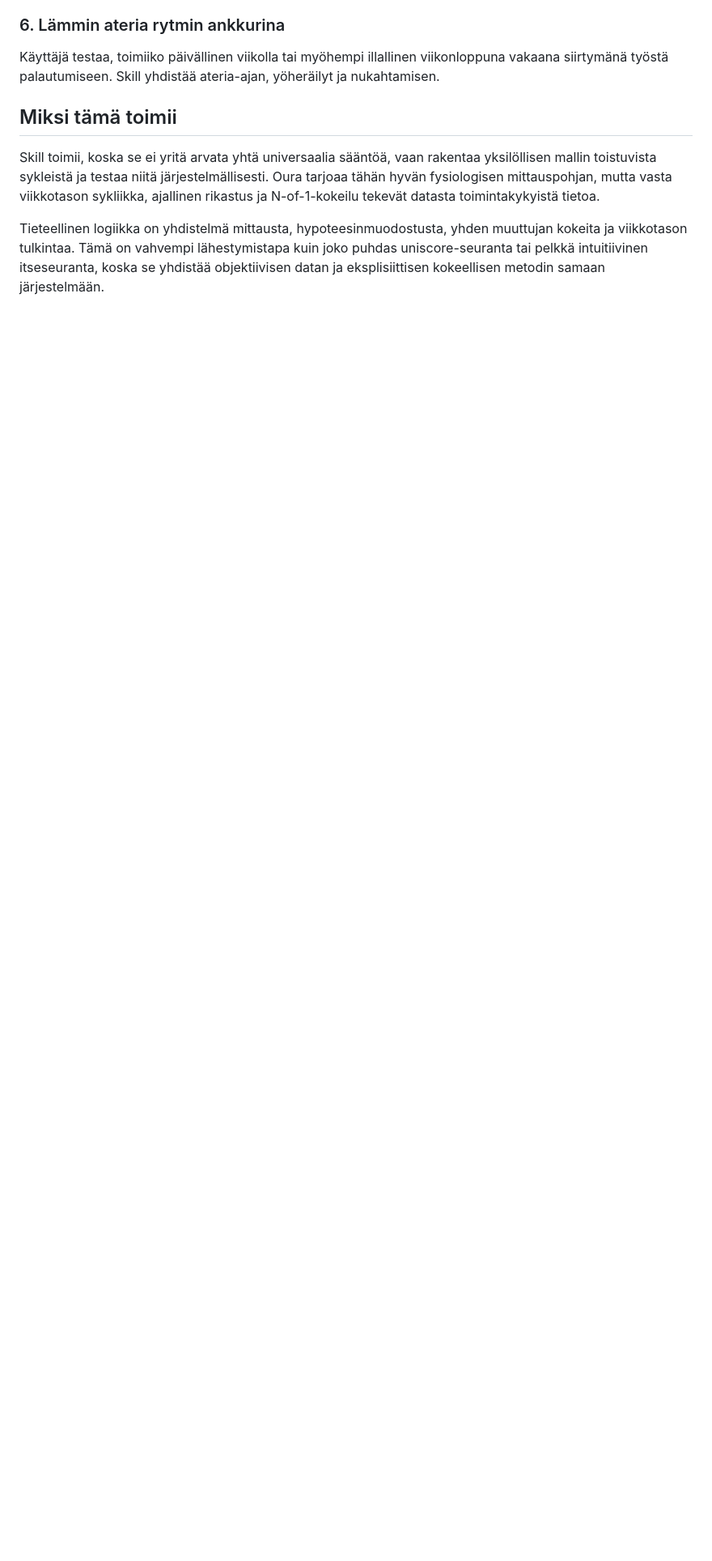
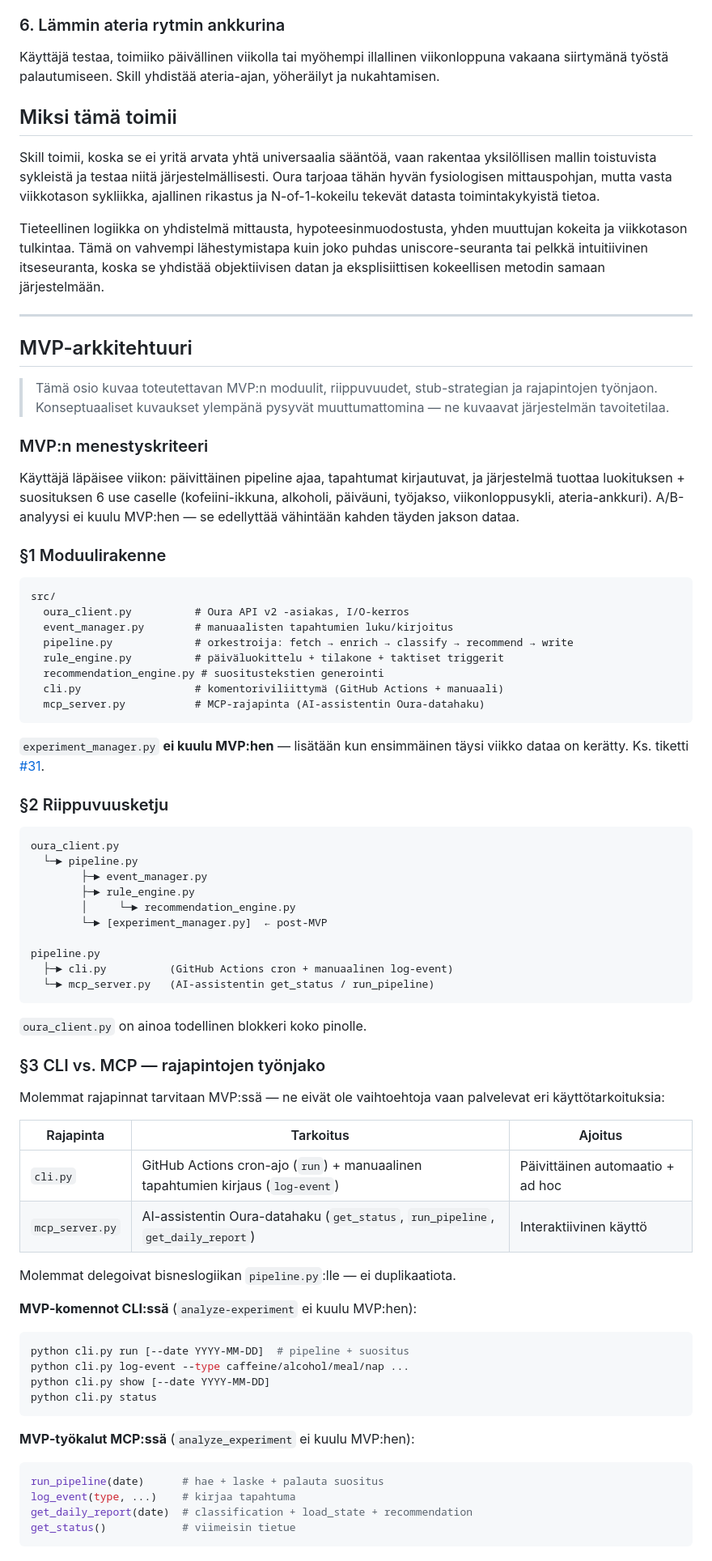
Before and after one commit to jaakkokorhonen/weekly-cycle-oura-skill, a Markdown page: design.md, the part around one of its changes. Shown at 81% size. Drawn GitHub-style; blank space fills up the shorter version.

Commit message:
design.md: lisää MVP-arkkitehtuuriosio (moduulit, stub-strategia, CLI/MCP-jako, post-MVP-rajat)

````diff
--- a/design.md
+++ b/design.md
@@ -221,3 +221,75 @@ Käyttäjä testaa, toimiiko päivällinen viikolla tai myöhempi illallinen vii
 Skill toimii, koska se ei yritä arvata yhtä universaalia sääntöä, vaan rakentaa yksilöllisen mallin toistuvista sykleistä ja testaa niitä järjestelmällisesti. Oura tarjoaa tähän hyvän fysiologisen mittauspohjan, mutta vasta viikkotason sykliikka, ajallinen rikastus ja N-of-1-kokeilu tekevät datasta toimintakykyistä tietoa.
 
 Tieteellinen logiikka on yhdistelmä mittausta, hypoteesinmuodostusta, yhden muuttujan kokeita ja viikkotason tulkintaa. Tämä on vahvempi lähestymistapa kuin joko puhdas uniscore-seuranta tai pelkkä intuitiivinen itseseuranta, koska se yhdistää objektiivisen datan ja eksplisiittisen kokeellisen metodin samaan järjestelmään.
+
+---
+
+## MVP-arkkitehtuuri
+
+> Tämä osio kuvaa toteutettavan MVP:n moduulit, riippuvuudet, stub-strategian ja rajapintojen työnjaon. Konseptuaaliset kuvaukset ylempänä pysyvät muuttumattomina — ne kuvaavat järjestelmän tavoitetilaa.
+
+### MVP:n menestyskriteeri
+
+Käyttäjä läpäisee viikon: päivittäinen pipeline ajaa, tapahtumat kirjautuvat, ja järjestelmä tuottaa luokituksen + suosituksen 6 use caselle (kofeiini-ikkuna, alkoholi, päiväuni, työjakso, viikonloppusykli, ateria-ankkuri). A/B-analyysi ei kuulu MVP:hen — se edellyttää vähintään kahden täyden jakson dataa.
+
+### §1 Moduulirakenne
+
+```
+src/
+  oura_client.py          # Oura API v2 -asiakas, I/O-kerros
+  event_manager.py        # manuaalisten tapahtumien luku/kirjoitus
+  pipeline.py             # orkestroija: fetch → enrich → classify → recommend → write
+  rule_engine.py          # päiväluokittelu + tilakone + taktiset triggerit
+  recommendation_engine.py # suositustekstien generointi
+  cli.py                  # komentoriviliittymä (GitHub Actions + manuaali)
+  mcp_server.py           # MCP-rajapinta (AI-assistentin Oura-datahaku)
+```
+
+`experiment_manager.py` **ei kuulu MVP:hen** — lisätään kun ensimmäinen täysi viikko dataa on kerätty. Ks. tiketti [#31](https://github.com/jaakkokorhonen/weekly-cycle-oura-skill/issues/31).
+
+### §2 Riippuvuusketju
+
+```
+oura_client.py
+  └─► pipeline.py
+        ├─► event_manager.py
+        ├─► rule_engine.py
+        │     └─► recommendation_engine.py
+        └─► [experiment_manager.py]  ← post-MVP
+
+pipeline.py
+  ├─► cli.py          (GitHub Actions cron + manuaalinen log-event)
+  └─► mcp_server.py   (AI-assistentin get_status / run_pipeline)
+```
+
+`oura_client.py` on ainoa todellinen blokkeri koko pinolle.
+
+### §3 CLI vs. MCP — rajapintojen työnjako
+
+Molemmat rajapinnat tarvitaan MVP:ssä — ne eivät ole vaihtoehtoja vaan palvelevat eri käyttötarkoituksia:
+
+| Rajapinta | Tarkoitus | Ajoitus |
+|---|---|---|
+| `cli.py` | GitHub Actions cron-ajo (`run`) + manuaalinen tapahtumien kirjaus (`log-event`) | Päivittäinen automaatio + ad hoc |
+| `mcp_server.py` | AI-assistentin Oura-datahaku (`get_status`, `run_pipeline`, `get_daily_report`) | Interaktiivinen käyttö |
+
+Molemmat delegoivat bisneslogiikan `pipeline.py`:lle — ei duplikaatiota.
+
+**MVP-komennot CLI:ssä** (`analyze-experiment` ei kuulu MVP:hen):
+
+```bash
+python cli.py run [--date YYYY-MM-DD]  # pipeline + suositus
+python cli.py log-event --type caffeine/alcohol/meal/nap ...
+python cli.py show [--date YYYY-MM-DD]
+python cli.py status
+```
+
+**MVP-työkalut MCP:ssä** (`analyze_experiment` ei kuulu MVP:hen):
+
+```python
+run_pipeline(date)      # hae + laske + palauta suositus
+log_event(type, ...)    # kirjaa tapahtuma
+get_daily_report(date)  # classification + load_state + recommendation
+get_status()            # viimeisin tietue
+```
+
````
Also changed, not shown: other parts of design.md (+27 -0 lines).
